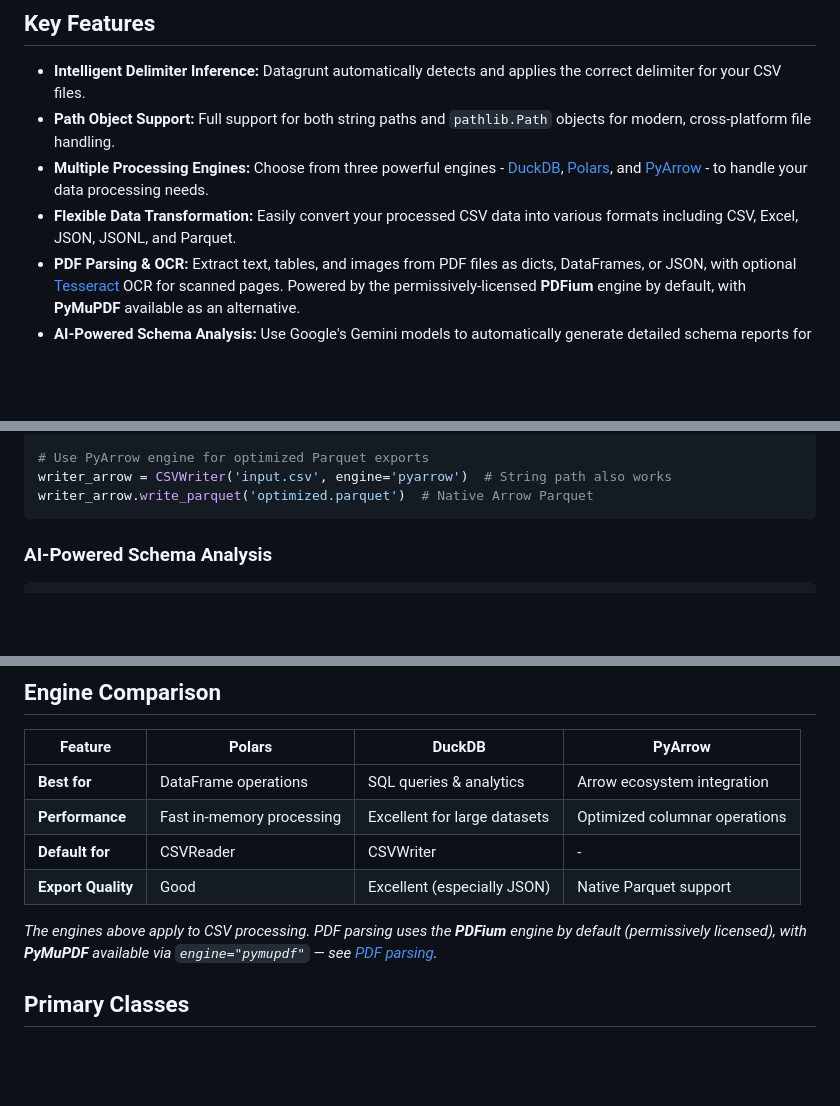
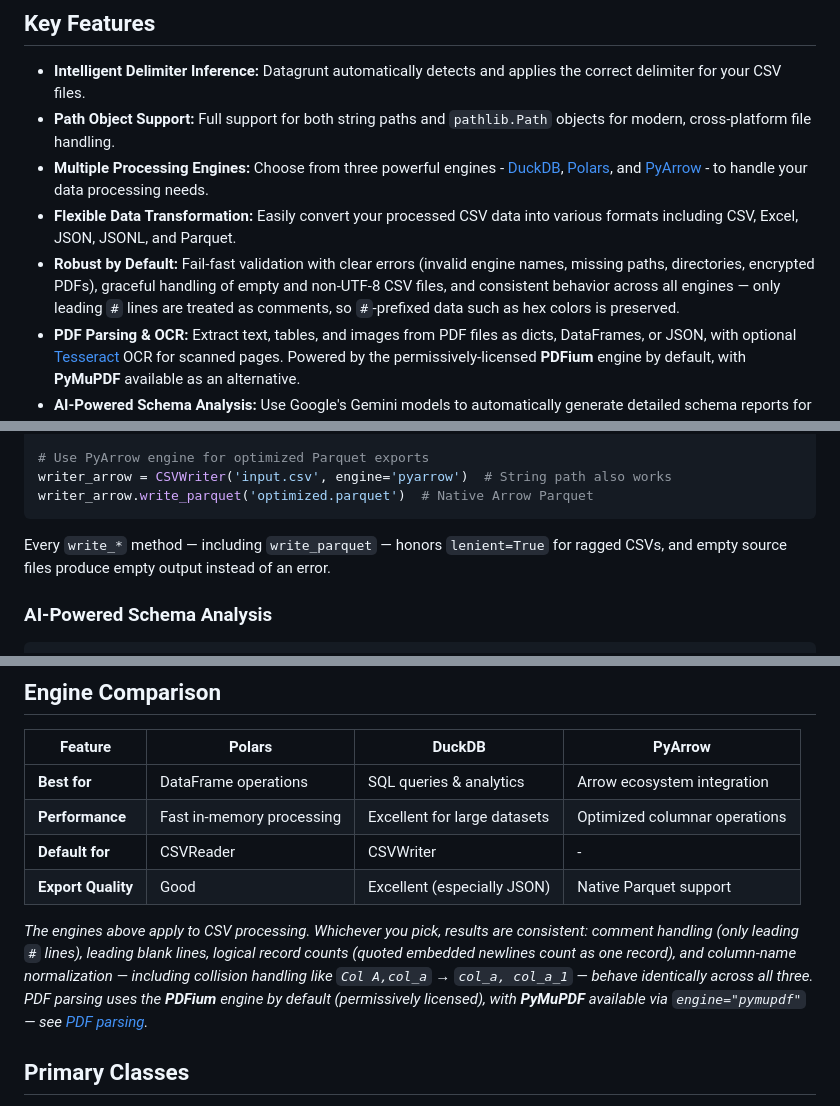
Before and after one commit to pmgraham/datagrunt, a Markdown page: README.md, 3 parts joined by grey strips. Drawn GitHub-style; blank space fills up the shorter version.

````diff
--- a/README.md
+++ b/README.md
@@ -15,6 +15,7 @@ Datagrunt is not an extension of or a replacement for DuckDB, Polars, or PyArrow
 - **Path Object Support:** Full support for both string paths and `pathlib.Path` objects for modern, cross-platform file handling.
 - **Multiple Processing Engines:** Choose from three powerful engines - [DuckDB](https://duckdb.org), [Polars](https://pola.rs), and [PyArrow](https://arrow.apache.org/docs/python/) - to handle your data processing needs.
 - **Flexible Data Transformation:** Easily convert your processed CSV data into various formats including CSV, Excel, JSON, JSONL, and Parquet.
+- **Robust by Default:** Fail-fast validation with clear errors (invalid engine names, missing paths, directories, encrypted PDFs), graceful handling of empty and non-UTF-8 CSV files, and consistent behavior across all engines — only leading `#` lines are treated as comments, so `#`-prefixed data such as hex colors is preserved.
 - **PDF Parsing & OCR:** Extract text, tables, and images from PDF files as dicts, DataFrames, or JSON, with optional [Tesseract](https://github.com/tesseract-ocr/tesseract) OCR for scanned pages. Powered by the permissively-licensed **PDFium** engine by default, with **PyMuPDF** available as an alternative.
 - **AI-Powered Schema Analysis:** Use Google's Gemini models to automatically generate detailed schema reports for your CSV files, including data types, column classifications, and data quality checks.
 - **Pythonic API:** Enjoy a clean and intuitive API that integrates seamlessly into your existing Python workflows.
@@ -114,6 +120,9 @@ writer.write_parquet('output.parquet')  # Parquet for analytics
 writer_arrow = CSVWriter('input.csv', engine='pyarrow')  # String path also works
 writer_arrow.write_parquet('optimized.parquet')  # Native Arrow Parquet
 ```
+
+Every `write_*` method — including `write_parquet` — honors `lenient=True` for
+ragged CSVs, and empty source files produce empty output instead of an error.
 
 ### AI-Powered Schema Analysis
 
@@ -238,7 +258,7 @@ tables with at least two rows and two columns. It is off by default.
 | **Default for** | CSVReader | CSVWriter | - |
 | **Export Quality** | Good | Excellent (especially JSON) | Native Parquet support |
 
-_The engines above apply to CSV processing. PDF parsing uses the **PDFium** engine by default (permissively licensed), with **PyMuPDF** available via `engine="pymupdf"` — see [PDF parsing](#pdf-parsing)._
+_The engines above apply to CSV processing. Whichever you pick, results are consistent: comment handling (only leading `#` lines), leading blank lines, logical record counts (quoted embedded newlines count as one record), and column-name normalization — including collision handling like `Col A,col_a` → `col_a, col_a_1` — behave identically across all three. PDF parsing uses the **PDFium** engine by default (permissively licensed), with **PyMuPDF** available via `engine="pymupdf"` — see [PDF parsing](#pdf-parsing)._
 
 ## Primary Classes
 
````
Also changed, not shown: other parts of README.md (+19 -3 lines).
